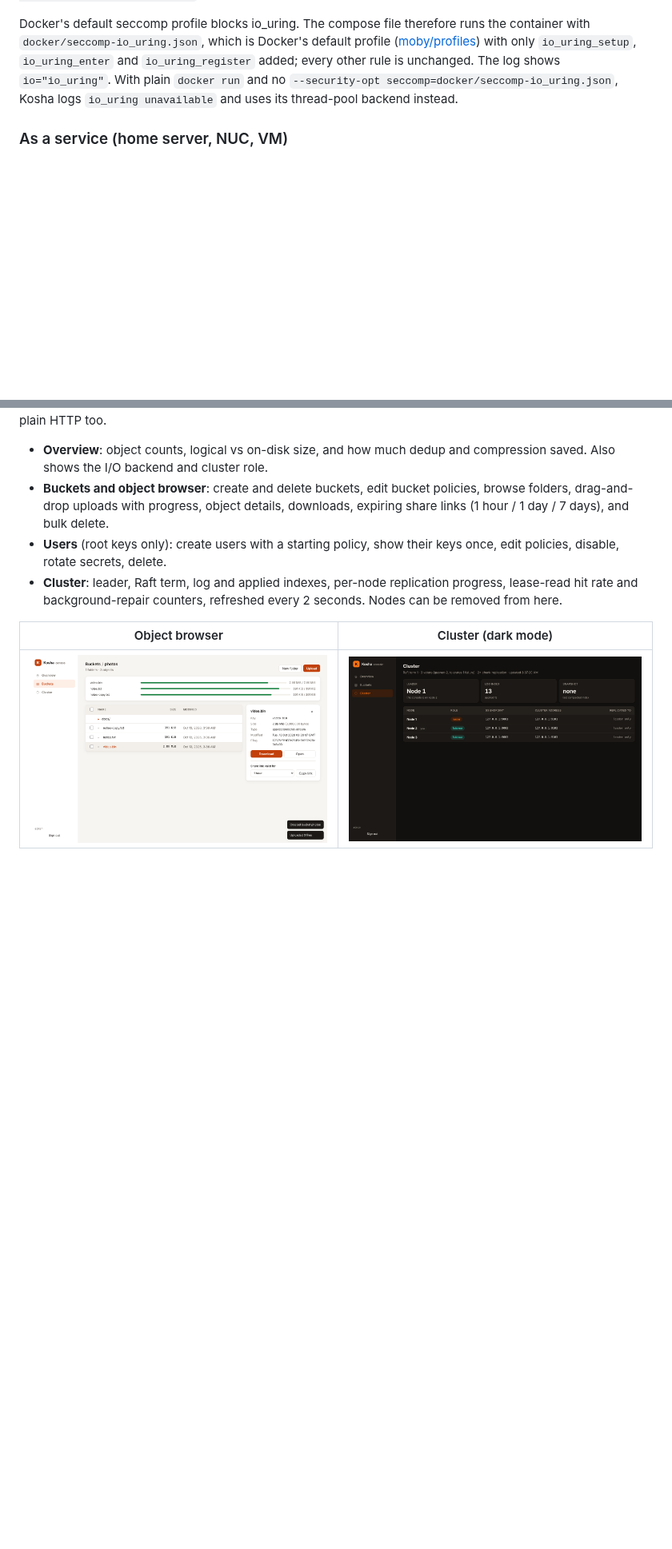
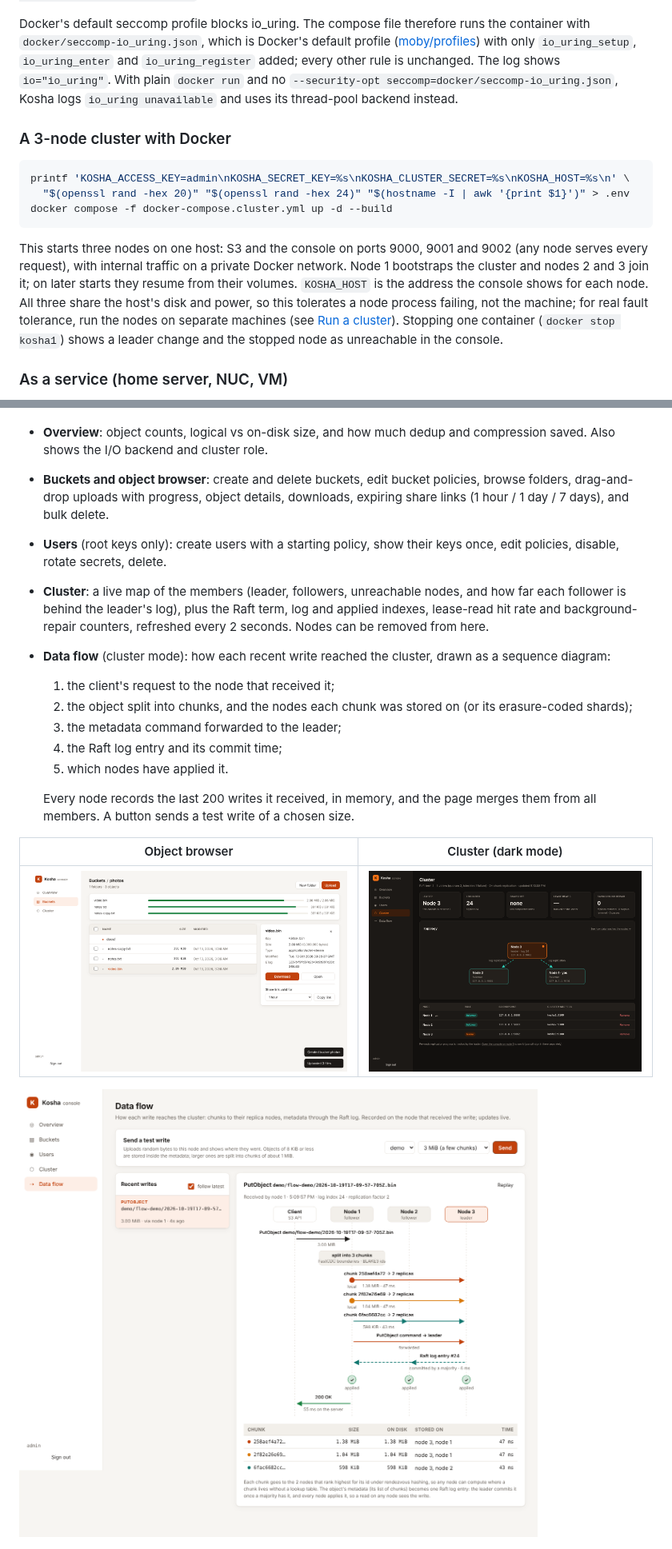
Before and after one commit to piyooshsinha/Kosha, a Markdown page: README.md, 2 parts joined by grey strips. Shown at 80% size. GitHub-like rendering; pictures changed too: docs/images/console-cluster-dark.png, docs/images/console-dataflow.png (added); blank space fills up the shorter version.

````diff
--- a/README.md
+++ b/README.md
@@ -256,6 +256,24 @@ other rule is unchanged. The log shows `io="io_uring"`. With plain
 `docker run` and no `--security-opt seccomp=docker/seccomp-io_uring.json`,
 Kosha logs `io_uring unavailable` and uses its thread-pool backend instead.
 
+### A 3-node cluster with Docker
+
+```sh
+printf 'KOSHA_ACCESS_KEY=admin\nKOSHA_SECRET_KEY=%s\nKOSHA_CLUSTER_SECRET=%s\nKOSHA_HOST=%s\n' \
+  "$(openssl rand -hex 20)" "$(openssl rand -hex 24)" "$(hostname -I | awk '{print $1}')" > .env
+docker compose -f docker-compose.cluster.yml up -d --build
+```
+
+This starts three nodes on one host: S3 and the console on ports 9000, 9001
+and 9002 (any node serves every request), with internal traffic on a private
+Docker network. Node 1 bootstraps the cluster and nodes 2 and 3 join it; on
+later starts they resume from their volumes. `KOSHA_HOST` is the address the
+console shows for each node. All three share the host's disk and power, so
+this tolerates a node process failing, not the machine; for real fault
+tolerance, run the nodes on separate machines (see [Run a cluster](#5-run-a-cluster)).
+Stopping one container (`docker stop kosha1`) shows a leader change and
+the stopped node as unreachable in the console.
+
 ### As a service (home server, NUC, VM)
 
 On a Linux machine with systemd (Debian, Ubuntu, Fedora or Arch), one script
@@ -482,13 +500,29 @@ too.
   bulk delete.
 - **Users** (root keys only): create users with a starting policy, show their
   keys once, edit policies, disable, rotate secrets, delete.
-- **Cluster**: leader, Raft term, log and applied indexes, per-node
-  replication progress, lease-read hit rate and background-repair counters,
-  refreshed every 2 seconds. Nodes can be removed from here.
+- **Cluster**: a live map of the members (leader, followers, unreachable
+  nodes, and how far each follower is behind the leader's log), plus the
+  Raft term, log and applied indexes, lease-read hit rate and
+  background-repair counters, refreshed every 2 seconds. Nodes can be
+  removed from here.
+- **Data flow** (cluster mode): how each recent write reached the cluster,
+  drawn as a sequence diagram:
+  1. the client's request to the node that received it;
+  2. the object split into chunks, and the nodes each chunk was stored on
+     (or its erasure-coded shards);
+  3. the metadata command forwarded to the leader;
+  4. the Raft log entry and its commit time;
+  5. which nodes have applied it.
+
+  Every node records the last 200 writes it received, in memory, and the
+  page merges them from all members. A button sends a test write of a
+  chosen size.
 
 | Object browser | Cluster (dark mode) |
 |---|---|
 | ![](docs/images/console-browser.png) | ![](docs/images/console-cluster-dark.png) |
+
+![Data flow page](docs/images/console-dataflow.png)
 
 ![Users page](docs/images/console-users.png)
 
````
Also changed, not shown: other parts of README.md (+3 -0 lines), docs/ARCHITECTURE.md (+24 -0 lines), 15 other files.
